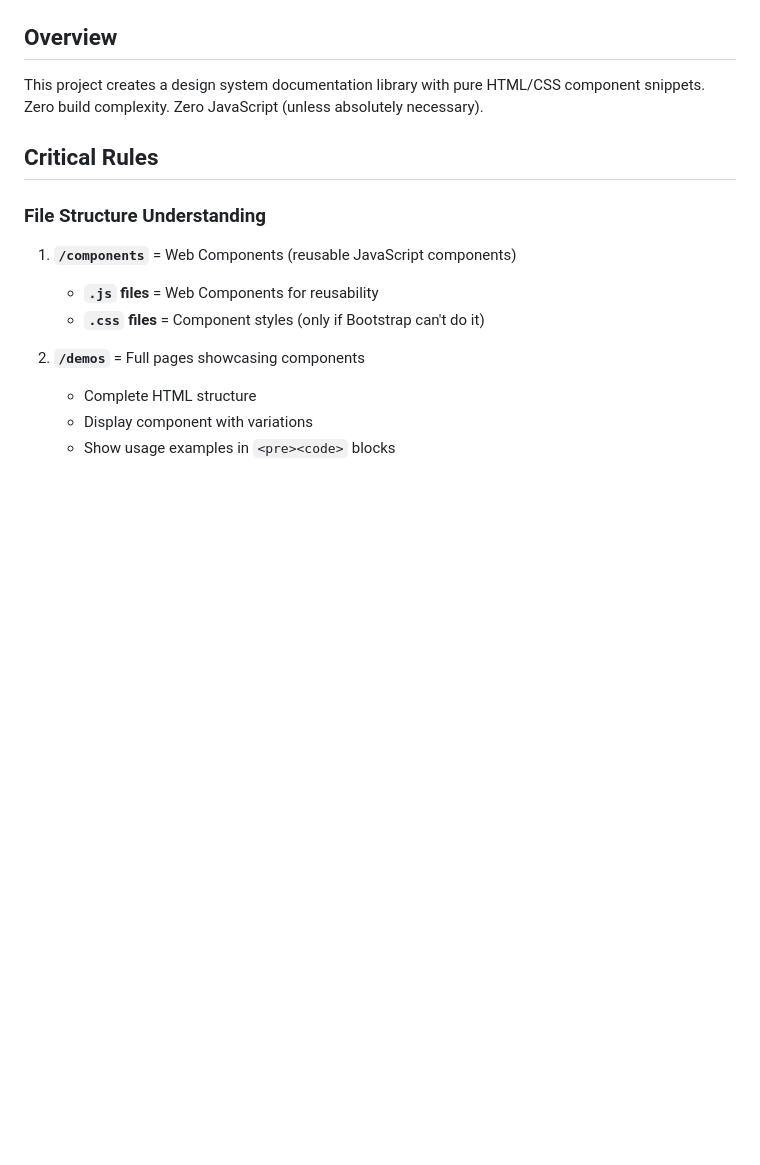
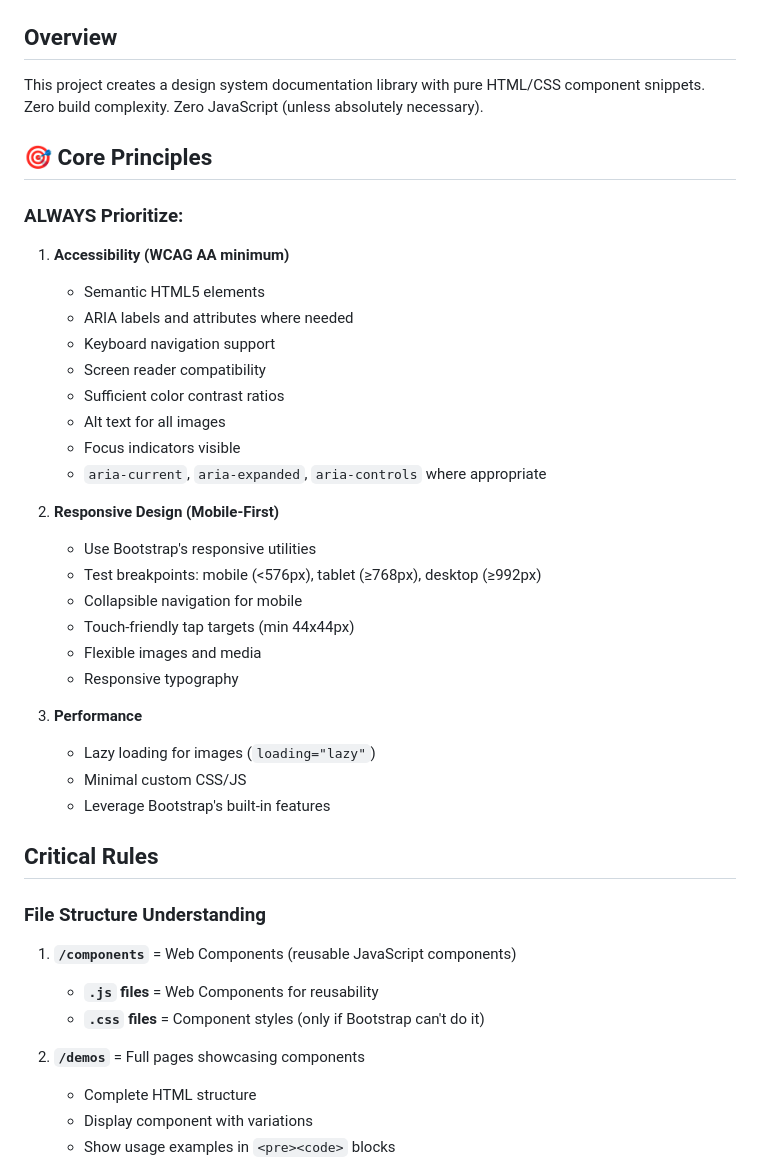
Before and after one commit to uchicago-library/brainstorm-mockups, a Markdown page: .github/instructions/mockups-project.instructions.md, the part around the change printed below. GitHub-like rendering; blank space fills up the shorter version.

```diff
--- a/.github/instructions/mockups-project.instructions.md
+++ b/.github/instructions/mockups-project.instructions.md
@@ -6,6 +6,32 @@ applyTo: '**'
 
 ## Overview
 This project creates a design system documentation library with pure HTML/CSS component snippets. Zero build complexity. Zero JavaScript (unless absolutely necessary).
+
+## 🎯 Core Principles
+
+### ALWAYS Prioritize:
+1. **Accessibility (WCAG AA minimum)**
+   - Semantic HTML5 elements
+   - ARIA labels and attributes where needed
+   - Keyboard navigation support
+   - Screen reader compatibility
+   - Sufficient color contrast ratios
+   - Alt text for all images
+   - Focus indicators visible
+   - `aria-current`, `aria-expanded`, `aria-controls` where appropriate
+
+2. **Responsive Design (Mobile-First)**
+   - Use Bootstrap's responsive utilities
+   - Test breakpoints: mobile (<576px), tablet (≥768px), desktop (≥992px)
+   - Collapsible navigation for mobile
+   - Touch-friendly tap targets (min 44x44px)
+   - Flexible images and media
+   - Responsive typography
+
+3. **Performance**
+   - Lazy loading for images (`loading="lazy"`)
+   - Minimal custom CSS/JS
+   - Leverage Bootstrap's built-in features
 
 ## Critical Rules
 
```
Also changed, not shown: other parts of .github/instructions/mockups-project.instructions.md (+31 -2 lines).
